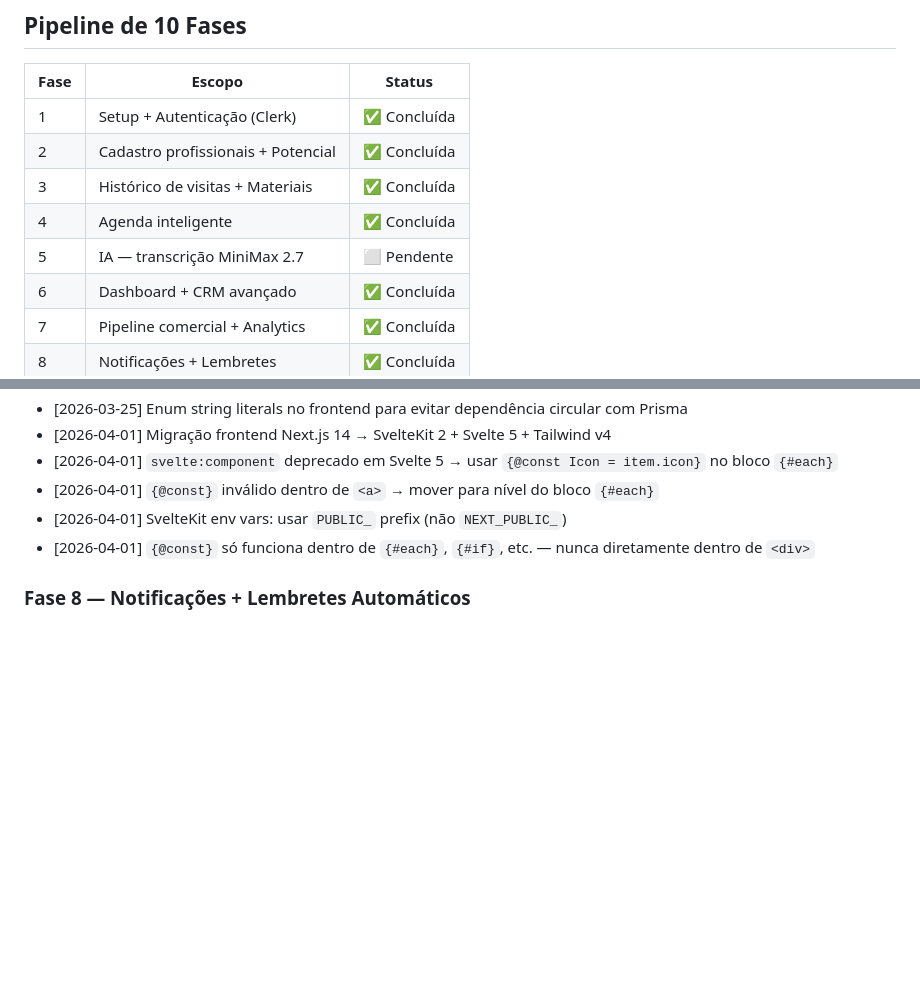
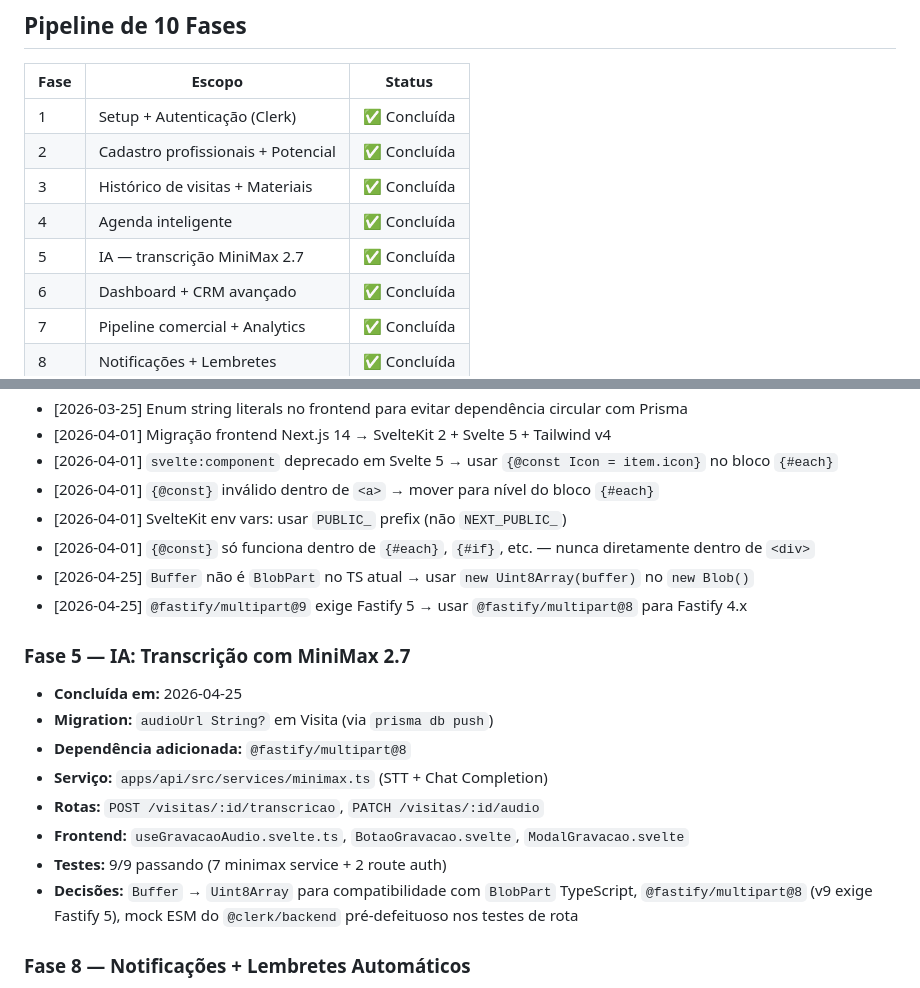
Before and after one commit to ssluca5/medi-visitas, a Markdown page: CLAUDE.md, 2 parts joined by grey strips. GitHub-like rendering; blank space fills up the shorter version.

Commit message:
docs: mark Phase 5 as complete - AI transcription with MiniMax 2.7

```diff
--- a/CLAUDE.md
+++ b/CLAUDE.md
@@ -93,7 +93,7 @@ Stop-Process -Id (Get-NetTCPConnection -LocalPort <porta>).OwningProcess  # Mata
 | 2    | Cadastro profissionais + Potencial | ✅ Concluída |
 | 3    | Histórico de visitas + Materiais   | ✅ Concluída |
 | 4    | Agenda inteligente                 | ✅ Concluída |
-| 5    | IA — transcrição MiniMax 2.7       | ⬜ Pendente  |
+| 5    | IA — transcrição MiniMax 2.7       | ✅ Concluída |
 | 6    | Dashboard + CRM avançado           | ✅ Concluída |
 | 7    | Pipeline comercial + Analytics     | ✅ Concluída |
 | 8    | Notificações + Lembretes           | ✅ Concluída |
@@ -141,6 +141,19 @@ Stop-Process -Id (Get-NetTCPConnection -LocalPort <porta>).OwningProcess  # Mata
 - [2026-04-01] `{@const}` inválido dentro de `<a>` → mover para nível do bloco `{#each}`
 - [2026-04-01] SvelteKit env vars: usar `PUBLIC_` prefix (não `NEXT_PUBLIC_`)
 - [2026-04-01] `{@const}` só funciona dentro de `{#each}`, `{#if}`, etc. — nunca diretamente dentro de `<div>`
+- [2026-04-25] `Buffer` não é `BlobPart` no TS atual → usar `new Uint8Array(buffer)` no `new Blob()`
+- [2026-04-25] `@fastify/multipart@9` exige Fastify 5 → usar `@fastify/multipart@8` para Fastify 4.x
+
+### Fase 5 — IA: Transcrição com MiniMax 2.7
+
+- **Concluída em:** 2026-04-25
+- **Migration:** `audioUrl String?` em Visita (via `prisma db push`)
+- **Dependência adicionada:** `@fastify/multipart@8`
+- **Serviço:** `apps/api/src/services/minimax.ts` (STT + Chat Completion)
+- **Rotas:** `POST /visitas/:id/transcricao`, `PATCH /visitas/:id/audio`
+- **Frontend:** `useGravacaoAudio.svelte.ts`, `BotaoGravacao.svelte`, `ModalGravacao.svelte`
+- **Testes:** 9/9 passando (7 minimax service + 2 route auth)
+- **Decisões:** `Buffer` → `Uint8Array` para compatibilidade com `BlobPart` TypeScript, `@fastify/multipart@8` (v9 exige Fastify 5), mock ESM do `@clerk/backend` pré-defeituoso nos testes de rota
 
 ### Fase 8 — Notificações + Lembretes Automáticos
 
```
